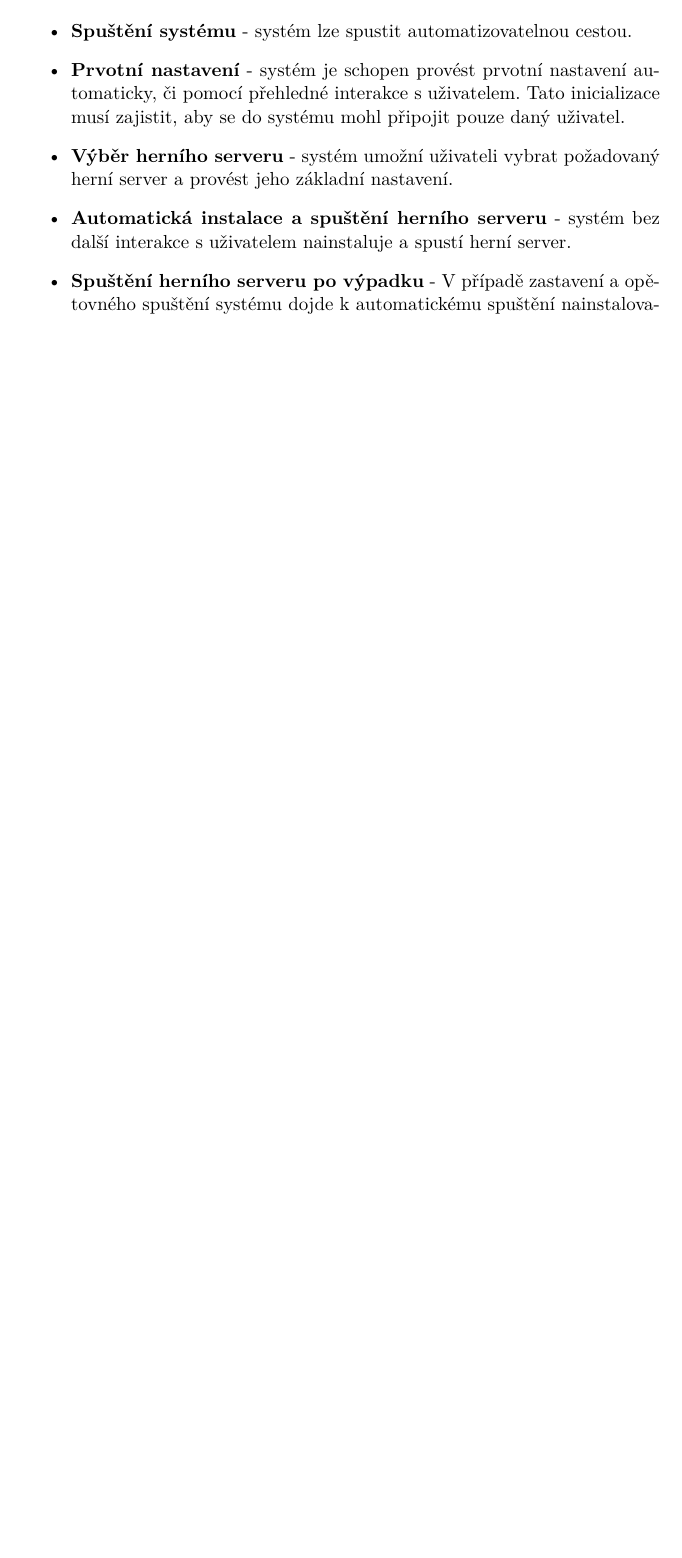
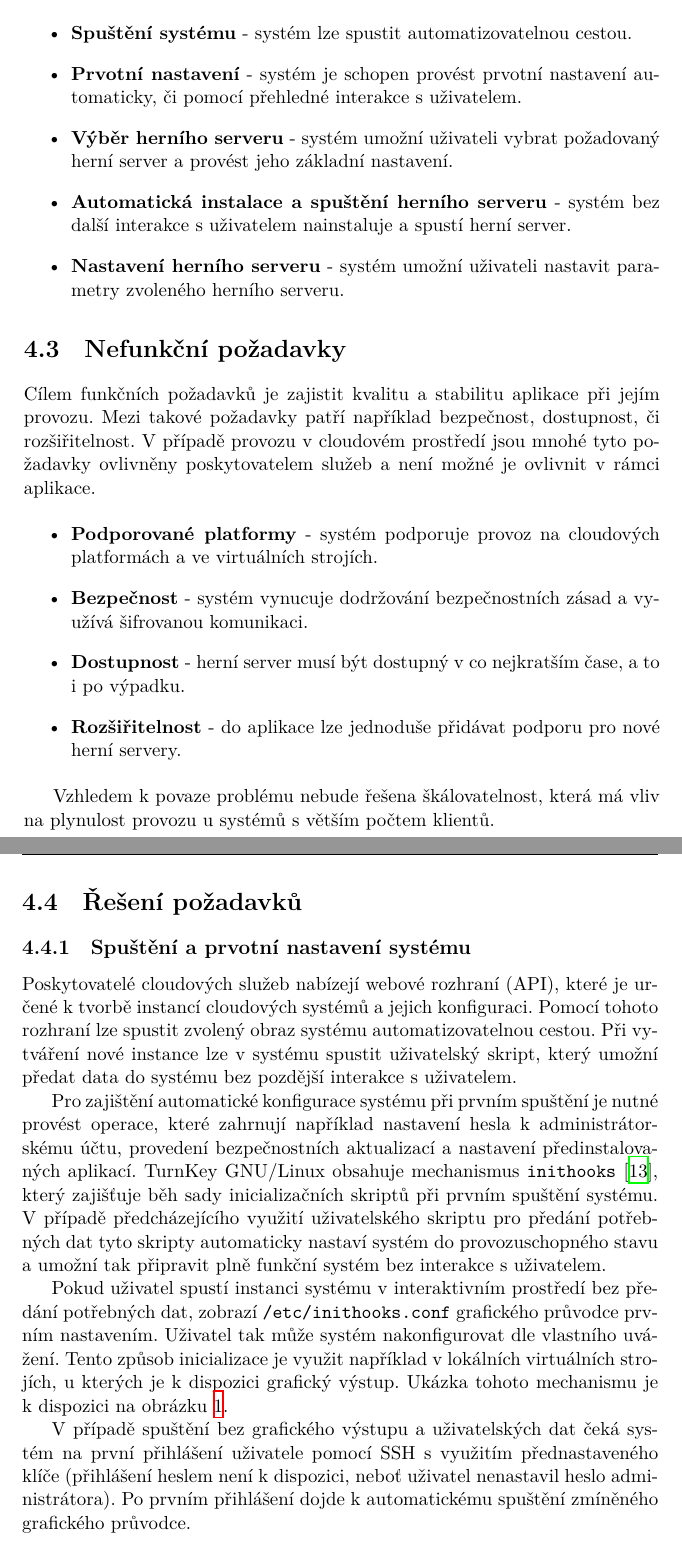
Before and after one commit to jesinmat/bakalarska-prace, a LaTeX thesis (BP_Jesina_Matyas_2020.tex, which reads chapters/analysis.tex): part of page 30 of 47 before the commit and two parts of pages 30 and 31 of 49 after it, the two joined at a grey line, cut so that both start at the same text, the shorter picture padded with empty space. Compiled offline with XeLaTeX.

Commit message:
Analysis - functional reqs

```diff
--- a/chapters/analysis.tex
+++ b/chapters/analysis.tex
@@ -32,17 +32,40 @@ Popisují jednotlivé požadavky, které musí systém splňovat, aby byl použi
 
 \begin{itemize}
     \item \textbf{Spuštění systému} - systém lze spustit automatizovatelnou cestou.
-    \item \textbf{Prvotní nastavení} - systém je schopen provést prvotní nastavení automaticky, či pomocí přehledné interakce s uživatelem. Tato inicializace
-                                       musí zajistit, aby se do systému mohl připojit pouze daný uživatel.
+    \item \textbf{Prvotní nastavení} - systém je schopen provést prvotní nastavení automaticky, či pomocí přehledné interakce s uživatelem.
     \item \textbf{Výběr herního serveru} - systém umožní uživateli vybrat požadovaný herní server a provést jeho základní nastavení.
     \item \textbf{Automatická instalace a spuštění herního serveru} - systém bez další interakce s uživatelem nainstaluje a spustí herní server.
-    \item \textbf{Spuštění herního serveru po výpadku} - V případě zastavení a opětovného spuštění systému dojde k automatickému spuštění nainstalovaného herního serveru.
+    \item \textbf{Nastavení herního serveru} - systém umožní uživateli nastavit parametry zvoleného herního serveru.
 \end{itemize}
 
-\section{Operační systém}
+\section{Nefunkční požadavky}
 
-K tvorbě obrazu byl vybrán operační systém TurnKey GNU/Linux, který je primárně určený pro provoz aplikací v cloudovém prostředí.
+Cílem funkčních požadavků je zajistit kvalitu a stabilitu aplikace při jejím provozu. Mezi takové požadavky patří například bezpečnost, dostupnost, či rozšiřitelnost.
+V případě provozu v cloudovém prostředí jsou mnohé tyto požadavky ovlivněny poskytovatelem služeb a není možné je ovlivnit v rámci aplikace.
 
-\subsection{}
+\begin{itemize}
+    \item \textbf{Podporované platformy} - systém podporuje provoz na cloudových platformách a ve virtuálních strojích.
+    \item \textbf{Bezpečnost} - systém vynucuje dodržování bezpečnostních zásad a využívá šifrovanou komunikaci.
+    \item \textbf{Dostupnost} - herní server musí být dostupný v co nejkratším čase, a to i po výpadku.
+    \item \textbf{Rozšiřitelnost} - do aplikace lze jednoduše přidávat podporu pro nové herní servery.
+\end{itemize}
 
-\section{Správce herních serverů}
+Vzhledem k povaze problému nebude řešena škálovatelnost, která má vliv na plynulost provozu u systémů s větším počtem klientů.
+
+\section{Řešení požadavků}
+
+\subsection{Spuštění a prvotní nastavení systému}
+
+Poskytovatelé cloudových služeb nabízejí webové rozhraní (API), které je určené k tvorbě instancí cloudových systémů a jejich konfiguraci.
+Pomocí tohoto rozhraní lze spustit zvolený obraz systému automatizovatelnou cestou. Při vytváření nové instance lze v systému spustit uživatelský skript,
+který umožní předat data do systému bez pozdější interakce s uživatelem.
+
+Pro zajištění automatické konfigurace systému při prvním spuštění je nutné provést operace, které zahrnují například nastavení hesla k administrátorskému účtu,
+provedení bezpečnostních aktualizací a nastavení předinstalovaných aplikací.
+TurnKey GNU/Linux obsahuje mechanismus \mintinline{shell}{inithooks} \cite{inithooks}, který zajišťuje běh sady inicializačních skriptů při prvním spuštění systému.
+V případě předcházejícího využití uživatelského skriptu pro předání potřebných dat tyto skripty automaticky nastaví systém do provozuschopného stavu a umožní tak
+připravit plně funkční systém bez interakce s uživatelem.
+
+Pokud uživatel spustí instanci systému v interaktivním prostředí bez předání potřebných dat, zobrazí \mintinline{shell}{inithooks} grafického průvodce prvním nastavením.
+Uživatel tak může systém nakonfigurovat dle vlastního uvážení. Tento způsob inicializace je využit například v lokálních virtuálních strojích, u kterých je k dispozici
+grafický výstup. Ukázka tohoto mechanismu je k dispozici na obrázku \ref{fig:inithooks-password}.
@@ -48,0 +77,5 @@ K tvorbě obrazu byl vybrán operační systém TurnKey GNU/Linux, který je pri
+    \label{fig:inithooks-password}
+\end{figure}
+
+V případě spuštění bez grafického výstupu a uživatelských dat čeká systém na první přihlášení uživatele pomocí SSH s využitím přednastaveného klíče (přihlášení heslem
+není k dispozici, neboť uživatel nenastavil heslo administrátora). Po prvním přihlášení dojde k automatickému spuštění zmíněného grafického průvodce.
```
Also changed, not shown: bibliography.bib (+9 -0 lines), chapters/appendix/acronyms.tex (+1 -1 lines), chapters/technology-research.tex (+2 -1 lines), chapters/images/root-pass.pdf (added), chapters/analysis.tex (34 more changed lines).
